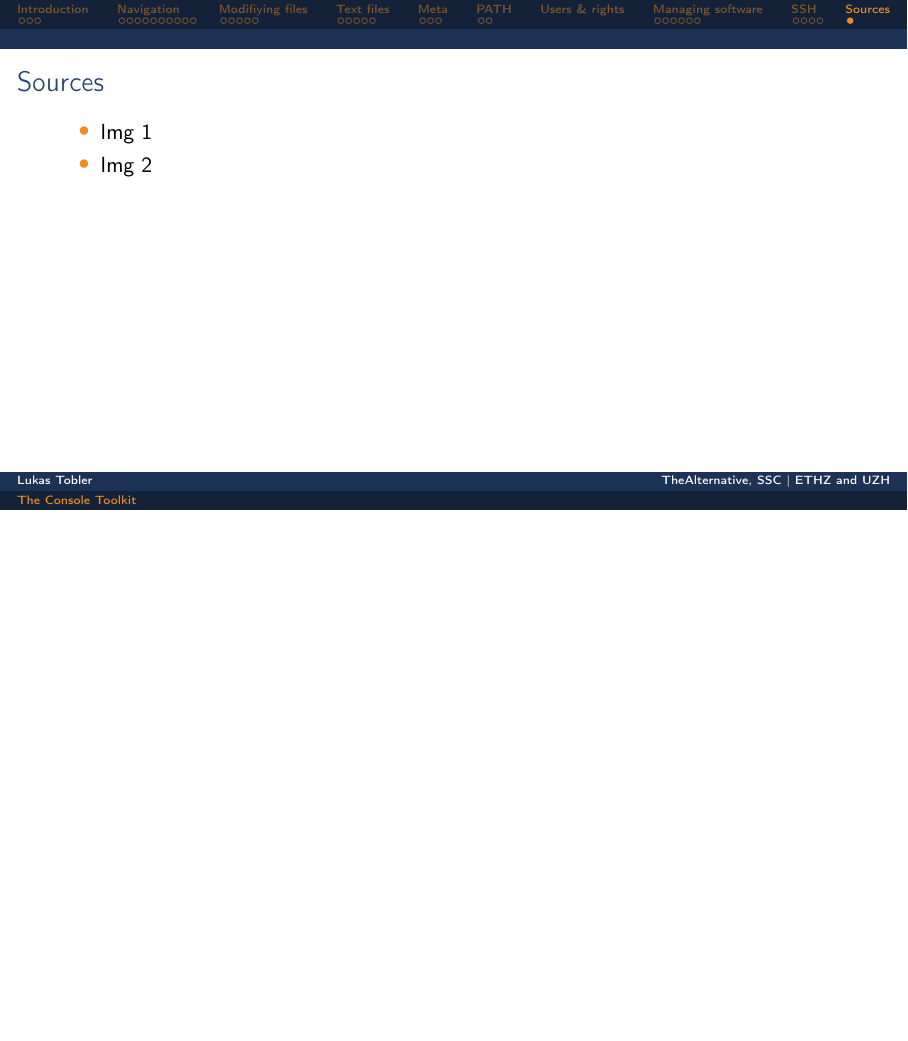
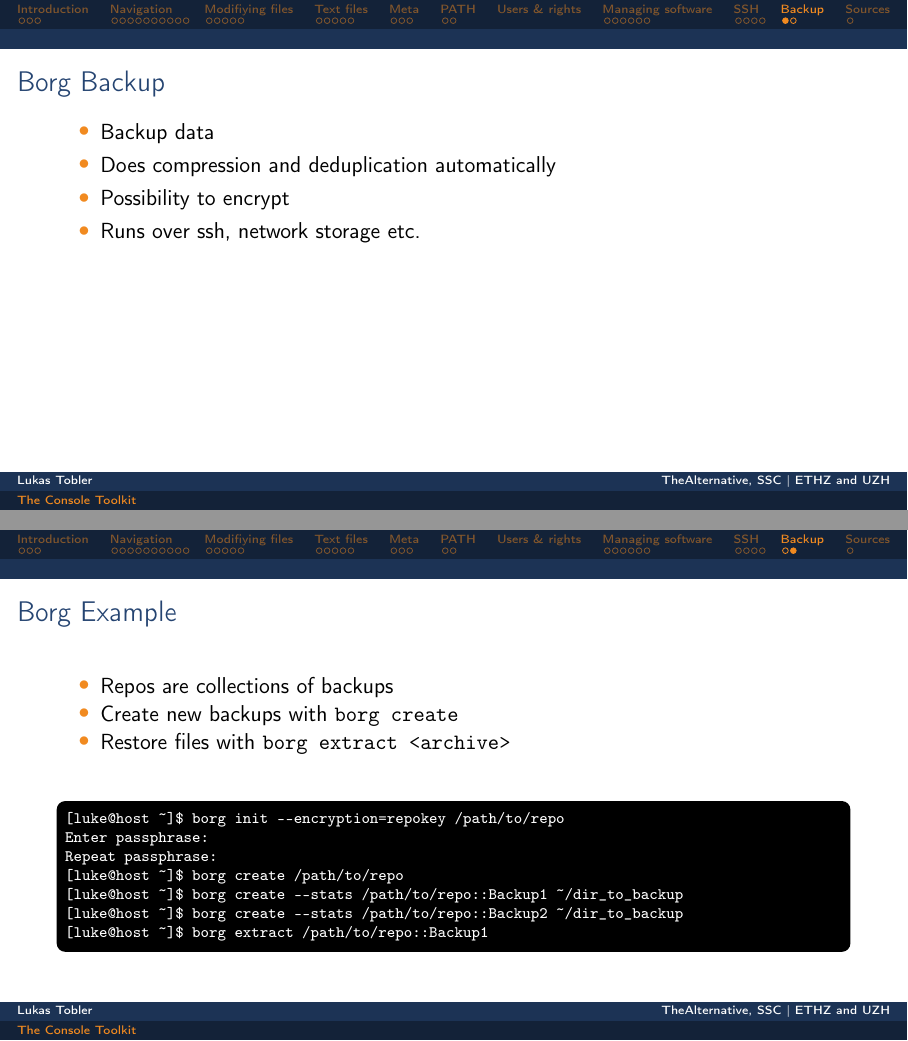
Before and after one commit to TheAlternativeZurich/console-toolkit, LaTeX slides (slides/pres.tex): page 40 of 40 before the commit and pages 40 and 41 of 42 after it, the two joined at a grey line, the shorter picture padded with empty space. Compiled offline with pdfLaTeX.

Commit message:
Add slides for borg backup

```diff
--- a/slides/pres.tex
+++ b/slides/pres.tex
@@ -707,6 +707,36 @@
         \end{bashenv}
     \end{frame}
 
+    \section{Backup}
+    \begin{frame}[t, fragile]{Borg Backup}
+	    \begin{itemize}
+		    \item Backup data
+		    \item Does compression and deduplication automatically
+		    \item Possibility to encrypt
+		    \item Runs over ssh, network storage etc.
+	    \end{itemize}
+    \end{frame}
+
+    \begin{frame}[t, fragile]{Borg Example}
+		    \vspace{0.5cm}
+		    \begin{itemize}
+			    \item Repos are collections of backups
+			    \item Create new backups with \texttt{borg create}
+			    \item Restore files with \texttt{borg extract <archive>}
+		    \end{itemize}
+		    \vspace{0.5cm}
+		    \begin{bashenv}[\scriptsize]
+[luke@host ~]$ borg init --encryption=repokey /path/to/repo
+Enter passphrase:
+Repeat passphrase:
+[luke@host ~]$ borg create /path/to/repo
+[luke@host ~]$ borg create --stats /path/to/repo::Backup1 ~/dir_to_backup
+[luke@host ~]$ borg create --stats /path/to/repo::Backup2 ~/dir_to_backup
+[luke@host ~]$ borg extract /path/to/repo::Backup1
+		    \end{bashenv}
+		    \vspace{0.5cm}
+    \end{frame}
+
     \section{Sources}
 
     \begin{frame}[t,fragile]{Sources}
```
